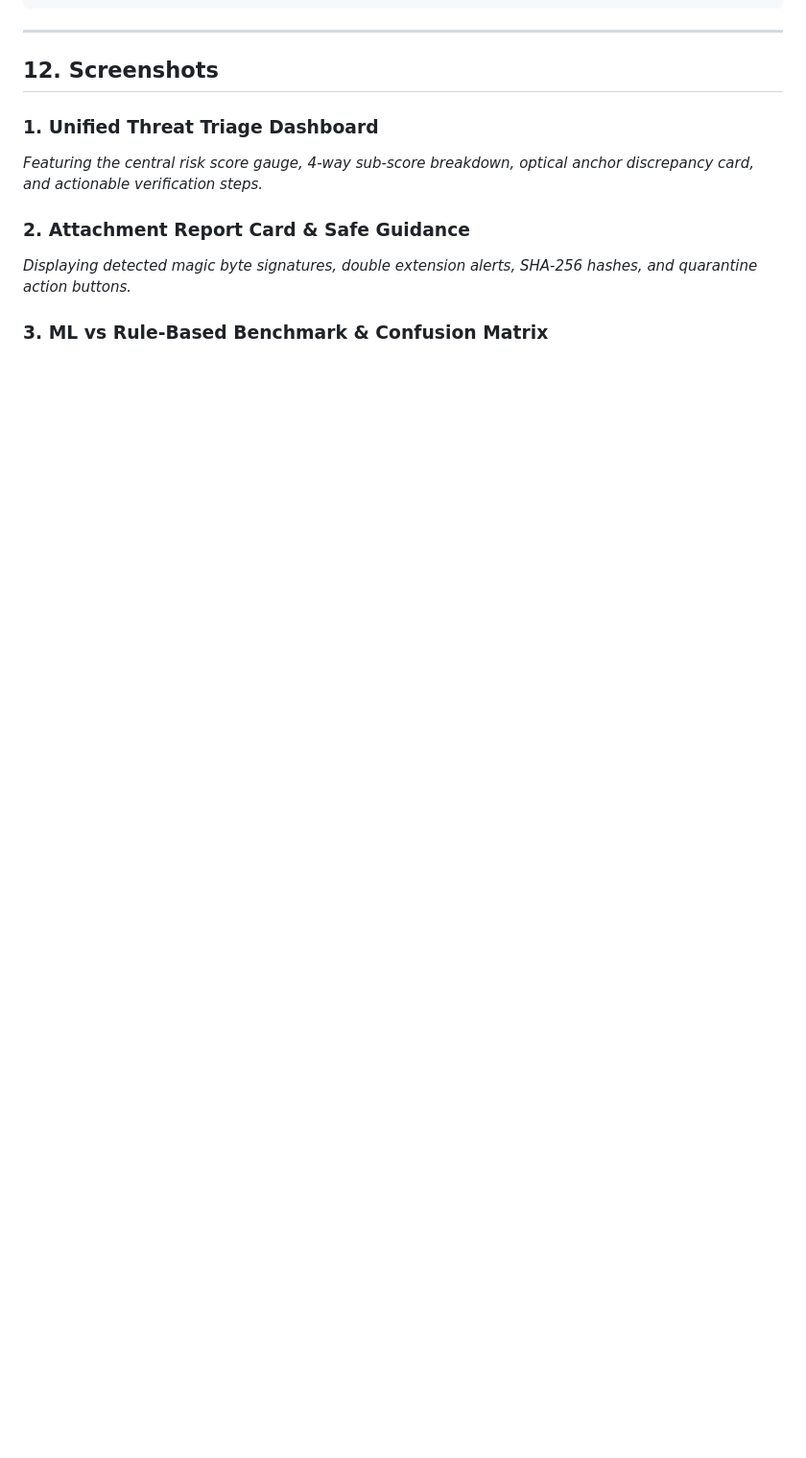
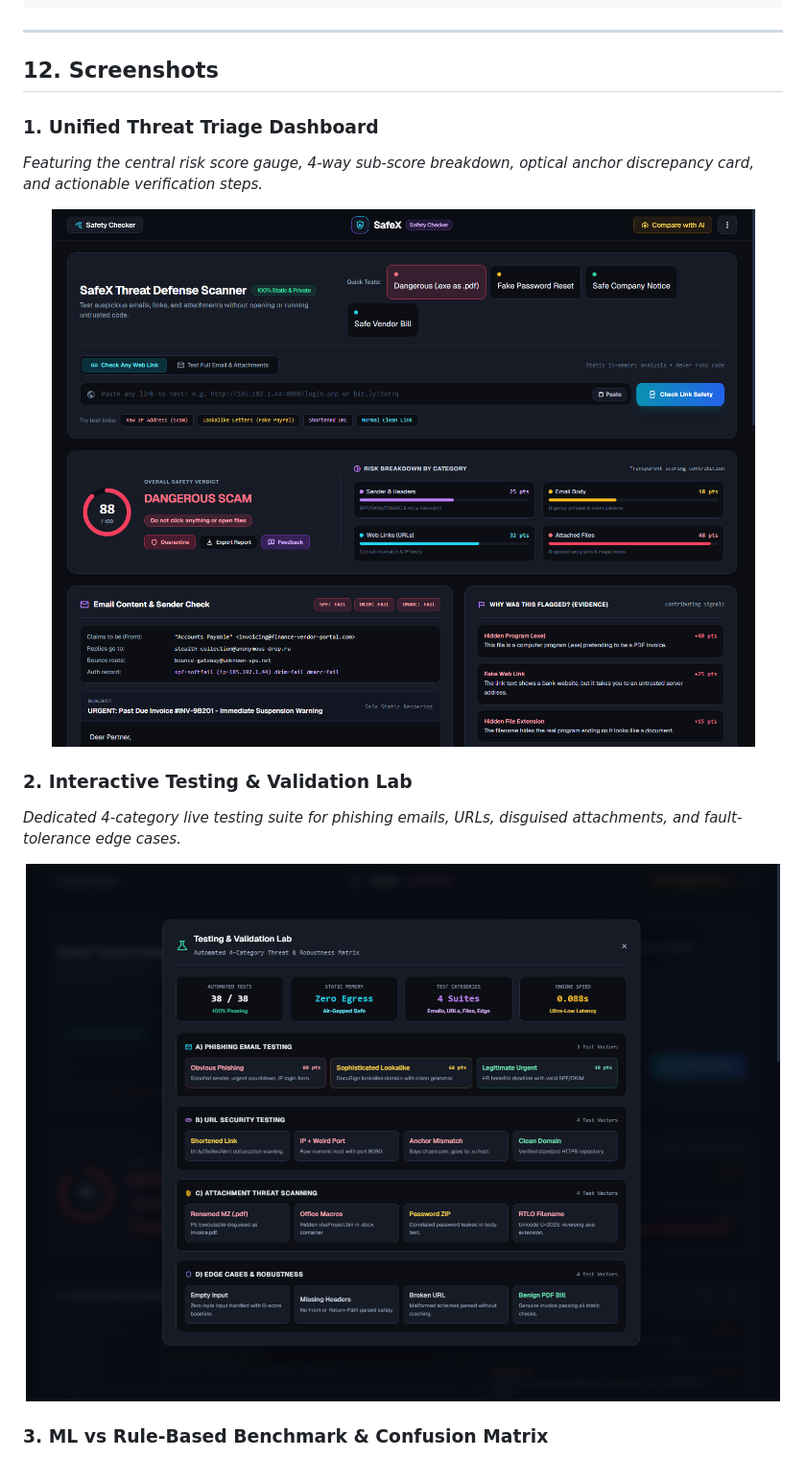
Before and after one commit to lucky0001-vk/Phishing-Email-URL-and-Attachment-Risk-Checker, a Markdown page: README.md, the part around one of its changes. Shown at 96% size. GitHub-like rendering; pictures changed too: docs/screenshots/dashboard_main.png (added), docs/screenshots/testing_lab.png (added); blank space fills up the shorter version.

Commit message:
docs: embed live screenshots into README and strengthen .gitignore with secret patterns

```diff
--- a/README.md
+++ b/README.md
@@ -252,7 +252,15 @@ python safex_cli.py safex/samples/2_scenario_2_disguised_executable.eml
 ### 1. Unified Threat Triage Dashboard
 *Featuring the central risk score gauge, 4-way sub-score breakdown, optical anchor discrepancy card, and actionable verification steps.*
 
-### 2. Attachment Report Card & Safe Guidance
-*Displaying detected magic byte signatures, double extension alerts, SHA-256 hashes, and quarantine action buttons.*
+<div align="center">
+  <img src="docs/screenshots/dashboard_main.png" alt="SafeX Unified Threat Triage Dashboard" width="900" />
+</div>
+
+### 2. Interactive Testing & Validation Lab
+*Dedicated 4-category live testing suite for phishing emails, URLs, disguised attachments, and fault-tolerance edge cases.*
+
+<div align="center">
+  <img src="docs/screenshots/testing_lab.png" alt="SafeX Testing and Validation Lab" width="900" />
+</div>
 
 ### 3. ML vs Rule-Based Benchmark & Confusion Matrix
```
Also changed, not shown: other parts of README.md (+5 -1 lines), docs/TESTING_REPORT.md (+2 -2 lines), docs/screenshots/ml_benchmark.png (added), 1 other file.
